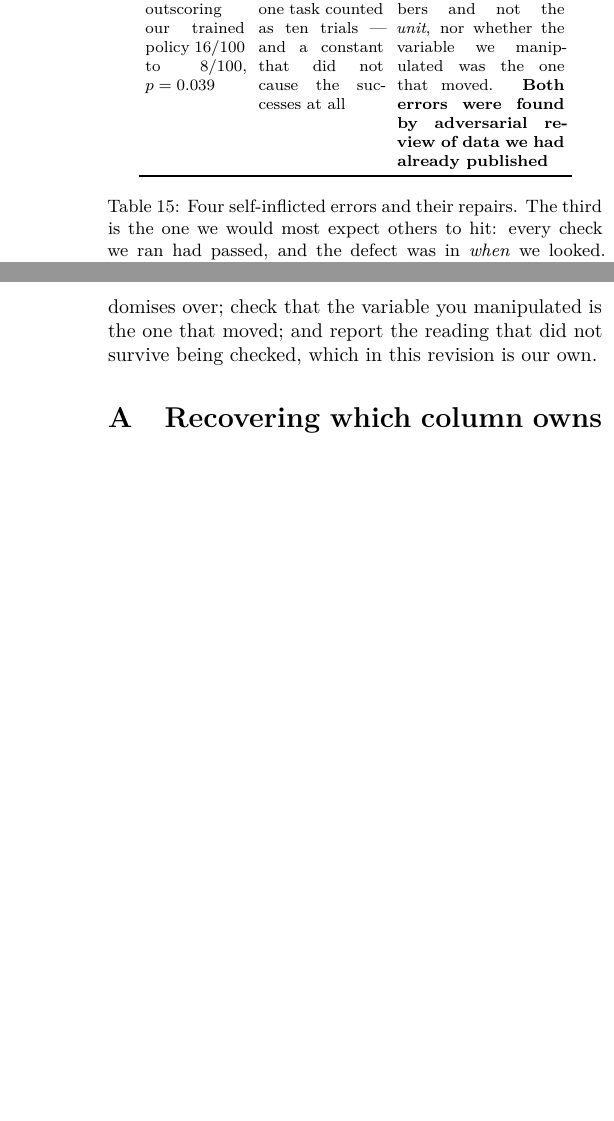
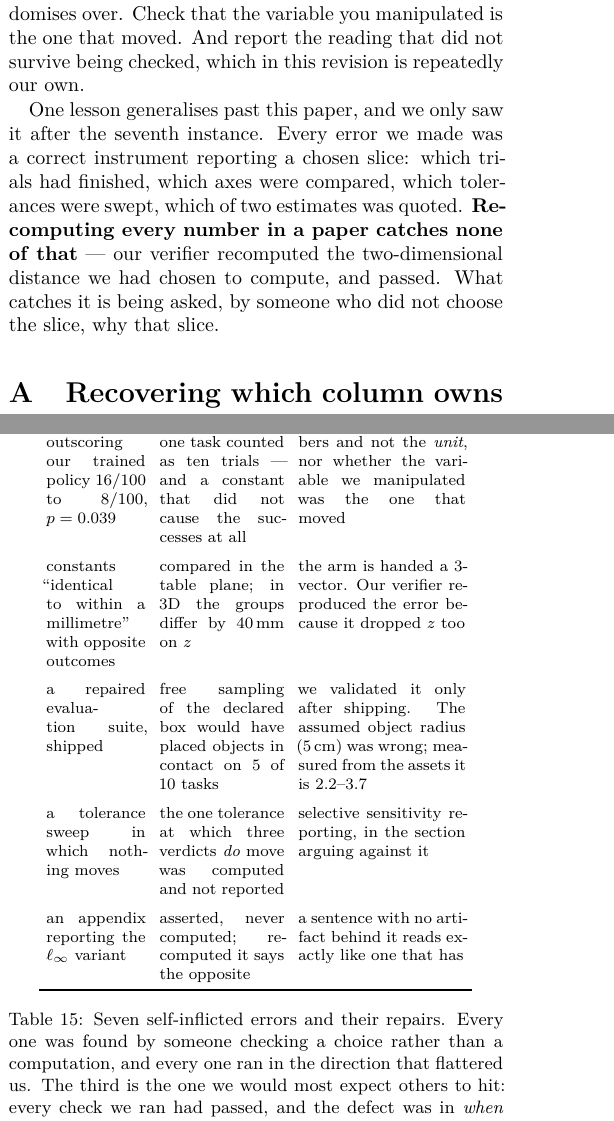
Before and after one commit to AvnehSBhatia/MicroVLA, a LaTeX paper (paper/submission/paper2.tex): two parts of the columns of pages 16 and 17 of 18 before the commit and two parts of the columns of pages 16 and 18 of 19 after it, joined at a grey line, cut so that both start at the same text, the shorter picture padded with empty space. Compiled offline with pdfLaTeX.

Commit message:
seven self-inflicted errors, and the pattern it took seven to see
The errors table listed four. Since writing it I have found three more -- the
2D constant comparison, the repaired suite that would have collided on half the
suite, the omitted tolerance -- plus the hand-asserted l_inf appendix. All
seven are now in it.

The point is what they share, and it is the paper's most transferable claim.
Not one was a bug in a measurement. Each was a decision about WHICH SLICE of a
correct instrument's output got written down: which trials had finished, which
axes were compared, which tolerances were swept, which of two estimates was
quoted. A verifier that recomputes every number catches none of this, and ours
did not -- it recomputed the 2D distance we had chosen to compute, and passed.

They also share a direction: all seven made the result look better.

That goes in the conclusion too, because it is the one lesson here that
outlives the artifact: what catches this class of error is being asked, by
someone who did not choose the slice, why that slice.

Also fixed a stale 'three ways' against a four-row table.

Co-Authored-By: Claude Opus 5 <noreply@anthropic.com>

```diff
--- a/paper/submission/paper2.tex
+++ b/paper/submission/paper2.tex
@@ -1441,12 +1453,33 @@ a constant outscoring our trained policy $16/100$ to $8/100$, $p = 0.039$ &
 ten replicates of one task counted as ten trials --- and a constant that did
 not cause the successes at all &
 we checked the numbers and not the \emph{unit}, nor whether the variable we
-manipulated was the one that moved. \textbf{Both errors were found by
-adversarial review of data we had already published} \\
-\bottomrule
-\end{tabular}
-\caption{Four self-inflicted errors and their repairs. The third is the one we
-would most expect others to hit: every check we ran had passed, and the defect
+manipulated was the one that moved \\
+\addlinespace
+constants ``identical to within a millimetre'' with opposite outcomes &
+compared in the table plane; in $3$D the groups differ by $40$\,mm on $z$ &
+the arm is handed a $3$-vector. Our verifier reproduced the error because it
+dropped $z$ too \\
+\addlinespace
+a repaired evaluation suite, shipped &
+free sampling of the declared box would have placed objects in contact on
+$5$ of $10$ tasks &
+we validated it only after shipping. The assumed object radius ($5$\,cm) was
+wrong; measured from the assets it is $2.2$--$3.7$ \\
+\addlinespace
+a tolerance sweep in which nothing moves &
+the one tolerance at which three verdicts \emph{do} move was computed and not
+reported &
+selective sensitivity reporting, in the section arguing against it \\
+\addlinespace
+an appendix reporting the $\ell_\infty$ variant &
+asserted, never computed; recomputed it says the opposite &
+a sentence with no artifact behind it reads exactly like one that has \\
+\bottomrule
+\end{tabular}
+\caption{Seven self-inflicted errors and their repairs. Every one was found by
+someone checking a choice rather than a computation, and every one ran in the
+direction that flattered us. The third is the one we would most expect others
+to hit: every check we ran had passed, and the defect
 was in \emph{when} we looked. The harvester now reports each cell against its
 planned $n$ and refuses to report an incomplete one.}
 \label{tab:fooled}
@@ -1544,10 +1577,18 @@ from $0/10$ to $10/10$, so the successes were never evidence about lookup at
 all. Both errors were found by adversarial review of a manuscript we already
 believed, using data we had already published.
 
-What survives is the procedure rather than the artifact: measure the benchmark
-first, at the unit the design randomises over; check that the variable you
-manipulated is the one that moved; and report the reading that did not survive
-being checked, which in this revision is our own.
+What survives is the procedure rather than the artifact. Measure the benchmark
+first, at the unit the design randomises over. Check that the variable you
+manipulated is the one that moved. And report the reading that did not survive
+being checked, which in this revision is repeatedly our own.
+
+One lesson generalises past this paper, and we only saw it after the seventh
+instance. Every error we made was a correct instrument reporting a chosen
+slice: which trials had finished, which axes were compared, which tolerances
+were swept, which of two estimates was quoted. \textbf{Recomputing every number
+in a paper catches none of that} --- our verifier recomputed the two-dimensional
+distance we had chosen to compute, and passed. What catches it is being asked,
+by someone who did not choose the slice, why that slice.
 
 \appendix
 
```
Also changed, not shown: paper/submission/paper2.pdf, paper/submission/paper2.tex (22 more changed lines), 3 other files.
